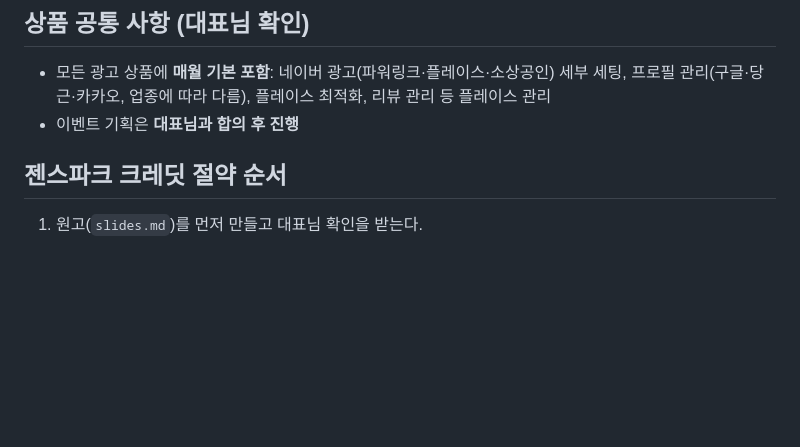
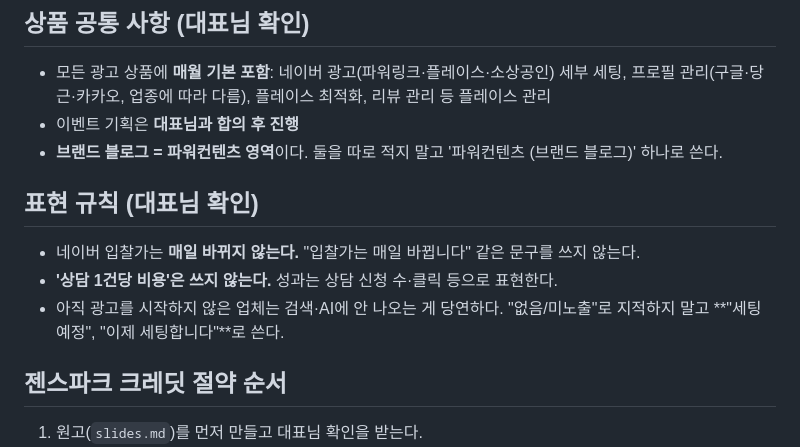
Before and after one commit to jin1899510-lab/1st-thank, a Markdown page: proposals/RULES.md, the part around the change. GitHub-like rendering; blank space fills up the shorter version.

Commit message:
치킨삼파전: 세팅 예정 표현, 입찰가·상담 1건당 비용 문구 삭제, 브랜드 블로그를 파워컨텐츠로 통합, 규칙 추가
Co-Authored-By: Claude Opus 5.5 <noreply@anthropic.com>
Claude-Session: https://claude.ai/code/session_017Gvd1GkpoaYSGs636sML4S

```diff
--- a/proposals/RULES.md
+++ b/proposals/RULES.md
@@ -56,6 +56,12 @@
 ## 상품 공통 사항 (대표님 확인)
 - 모든 광고 상품에 **매월 기본 포함**: 네이버 광고(파워링크·플레이스·소상공인) 세부 세팅, 프로필 관리(구글·당근·카카오, 업종에 따라 다름), 플레이스 최적화, 리뷰 관리 등 플레이스 관리
 - 이벤트 기획은 **대표님과 합의 후 진행**
+- **브랜드 블로그 = 파워컨텐츠 영역**이다. 둘을 따로 적지 말고 '파워컨텐츠 (브랜드 블로그)' 하나로 쓴다.
+
+## 표현 규칙 (대표님 확인)
+- 네이버 입찰가는 **매일 바뀌지 않는다.** "입찰가는 매일 바뀝니다" 같은 문구를 쓰지 않는다.
+- **'상담 1건당 비용'은 쓰지 않는다.** 성과는 상담 신청 수·클릭 등으로 표현한다.
+- 아직 광고를 시작하지 않은 업체는 검색·AI에 안 나오는 게 당연하다. "없음/미노출"로 지적하지 말고 **"세팅 예정", "이제 세팅합니다"**로 쓴다.
 
 ## 젠스파크 크레딧 절약 순서
 1. 원고(`slides.md`)를 먼저 만들고 대표님 확인을 받는다.
```
Also changed, not shown: proposals/chicken-3pa/slides.md (+27 -28 lines).
